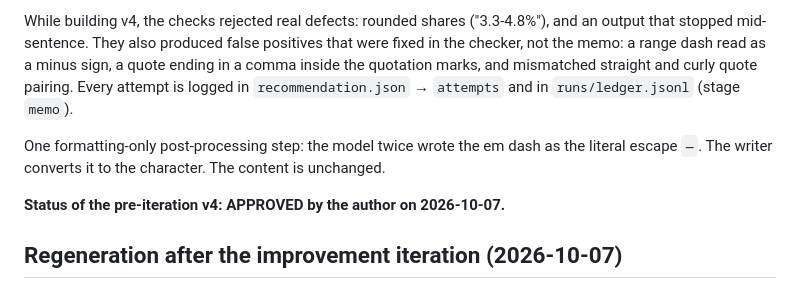
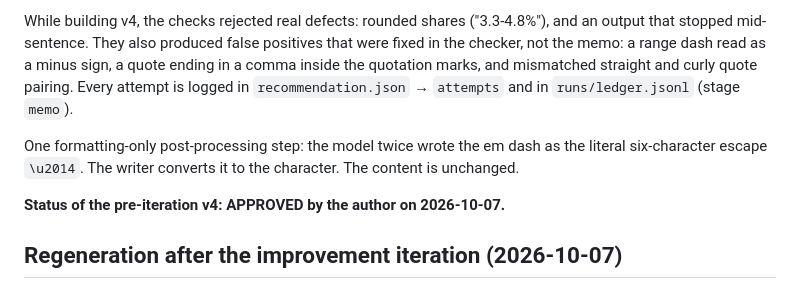
Before and after one commit to luizaleiteteixeira/spotify-insight-pipeline, a Markdown page: docs/memo_review.md, the part around the change. GitHub-like rendering.

Commit message:
docs: fix escape example in memo review
Co-Authored-By: Claude Opus 5.5 <noreply@anthropic.com>

```diff
--- a/docs/memo_review.md
+++ b/docs/memo_review.md
@@ -26,7 +26,7 @@ For D, code added `top_issue_monthly` to the evidence pack: the top issue's mont
 
 While building v4, the checks rejected real defects: rounded shares ("3.3-4.8%"), and an output that stopped mid-sentence. They also produced false positives that were fixed in the checker, not the memo: a range dash read as a minus sign, a quote ending in a comma inside the quotation marks, and mismatched straight and curly quote pairing. Every attempt is logged in `recommendation.json` → `attempts` and in `runs/ledger.jsonl` (stage `memo`).
 
-One formatting-only post-processing step: the model twice wrote the em dash as the literal escape `—`. The writer converts it to the character. The content is unchanged.
+One formatting-only post-processing step: the model twice wrote the em dash as the literal six-character escape `\u2014`. The writer converts it to the character. The content is unchanged.
 
 **Status of the pre-iteration v4: APPROVED by the author on 2026-10-07.**
 
```
